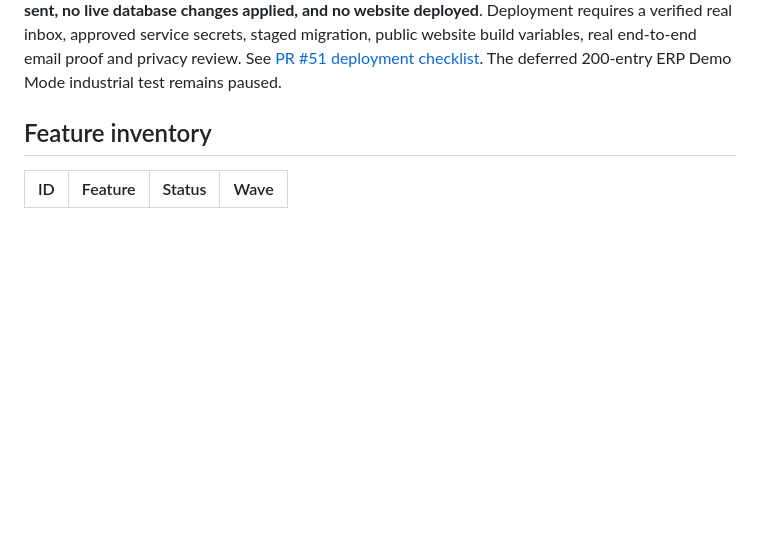
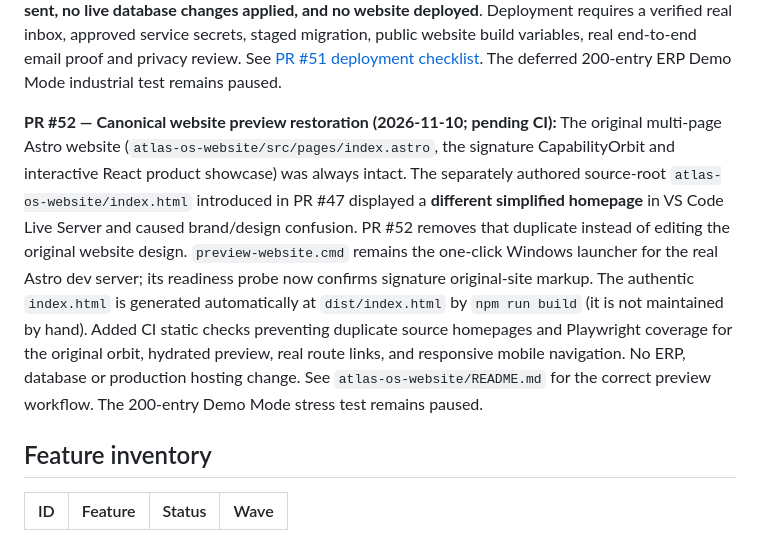
Before and after one commit to YenugantiVijay/Atlas-OS, a Markdown page: docs/ATLAS_OS_MASTER_FEATURE_REGISTER.md, the part around the change. Drawn GitHub-style; blank space fills up the shorter version.

Commit message:
docs: track PR52 canonical website preview fix and prevent repeat design divergence

```diff
--- a/docs/ATLAS_OS_MASTER_FEATURE_REGISTER.md
+++ b/docs/ATLAS_OS_MASTER_FEATURE_REGISTER.md
@@ -99,6 +99,8 @@ See [Edition & Navigation Design](./ATLAS_OS_EDITION_AND_NAVIGATION_DESIGN.md).
 **SEC-02 / PR #50 — Privileged RPC hardening (2026-11-10; CI and deployment gated):** Read-only inspection of live Supabase found migration history through 043, an inactive staging project, three mutable search-path warnings, and 37 authenticated-callable SECURITY DEFINER functions needing review. Confirmed defects: direct `allocate_document_number` allowed an active viewer to reserve document sequences without a role check; global `inspect_audit_privacy_compliance` was authenticated-callable and referenced an obsolete membership table. Migration 044 adds role-based number allocation for permitted sales/accounts operators, makes the global audit diagnostic service-role-only, and fixes the three built-in-only function paths. Added isolated PostgreSQL acceptance for owner/sales/accounts/viewer/inventory, cross-tenant/anonymous, service diagnostic and masking behavior. **No production/staging schema has been changed, and this PR does not certify all privileged RPCs.** Staging activation, live auth tests, remaining advisors, full ERP workflows and the deferred 200-entry Demo Mode test remain release gates. See [SEC-02 evidence and staging gate](./SEC_02_PRIVILEGED_RPC_STAGING_GATE.md).
 
 **PR #51 — Real marketing enquiry delivery (2026-11-10; CI and production rollout pending):** Contact, Demo Request and desktop-release notification forms no longer claim success after saving only to browser localStorage. Added a public Supabase Edge Function (exact origin CORS, mandatory Cloudflare Turnstile validation, strict input limits, server-only salted rate-limit hashes and Resend notification with idempotency), migration 045 for service-role-only atomic throttling, client fail-closed unconfigured/error handling, Node API regression cases and isolated PostgreSQL acceptance plus website Playwright form coverage. All external provider calls in CI are mocked; **no real email has been sent, no live database changes applied, and no website deployed**. Deployment requires a verified real inbox, approved service secrets, staged migration, public website build variables, real end-to-end email proof and privacy review. See [PR #51 deployment checklist](./PR51_WEBSITE_LEAD_DELIVERY.md). The deferred 200-entry ERP Demo Mode industrial test remains paused.
+
+**PR #52 — Canonical website preview restoration (2026-11-10; pending CI):** The original multi-page Astro website (`atlas-os-website/src/pages/index.astro`, the signature CapabilityOrbit and interactive React product showcase) was always intact. The separately authored source-root `atlas-os-website/index.html` introduced in PR #47 displayed a **different simplified homepage** in VS Code Live Server and caused brand/design confusion. PR #52 removes that duplicate instead of editing the original website design. `preview-website.cmd` remains the one-click Windows launcher for the real Astro dev server; its readiness probe now confirms signature original-site markup. The authentic `index.html` is generated automatically at `dist/index.html` by `npm run build` (it is not maintained by hand). Added CI static checks preventing duplicate source homepages and Playwright coverage for the original orbit, hydrated preview, real route links, and responsive mobile navigation. No ERP, database or production hosting change. See `atlas-os-website/README.md` for the correct preview workflow. The 200-entry Demo Mode stress test remains paused.
 
 ## Feature inventory
 
```
